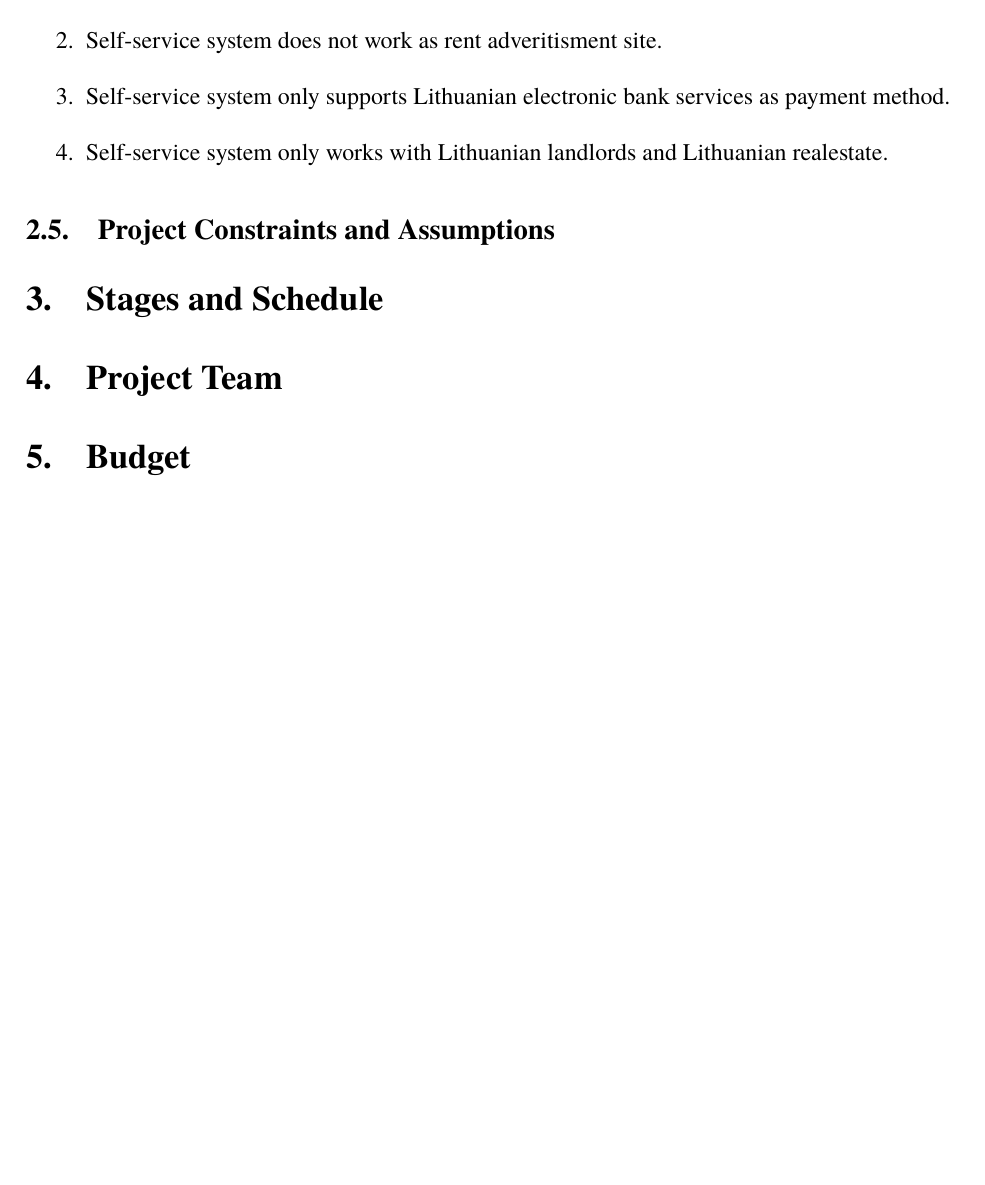
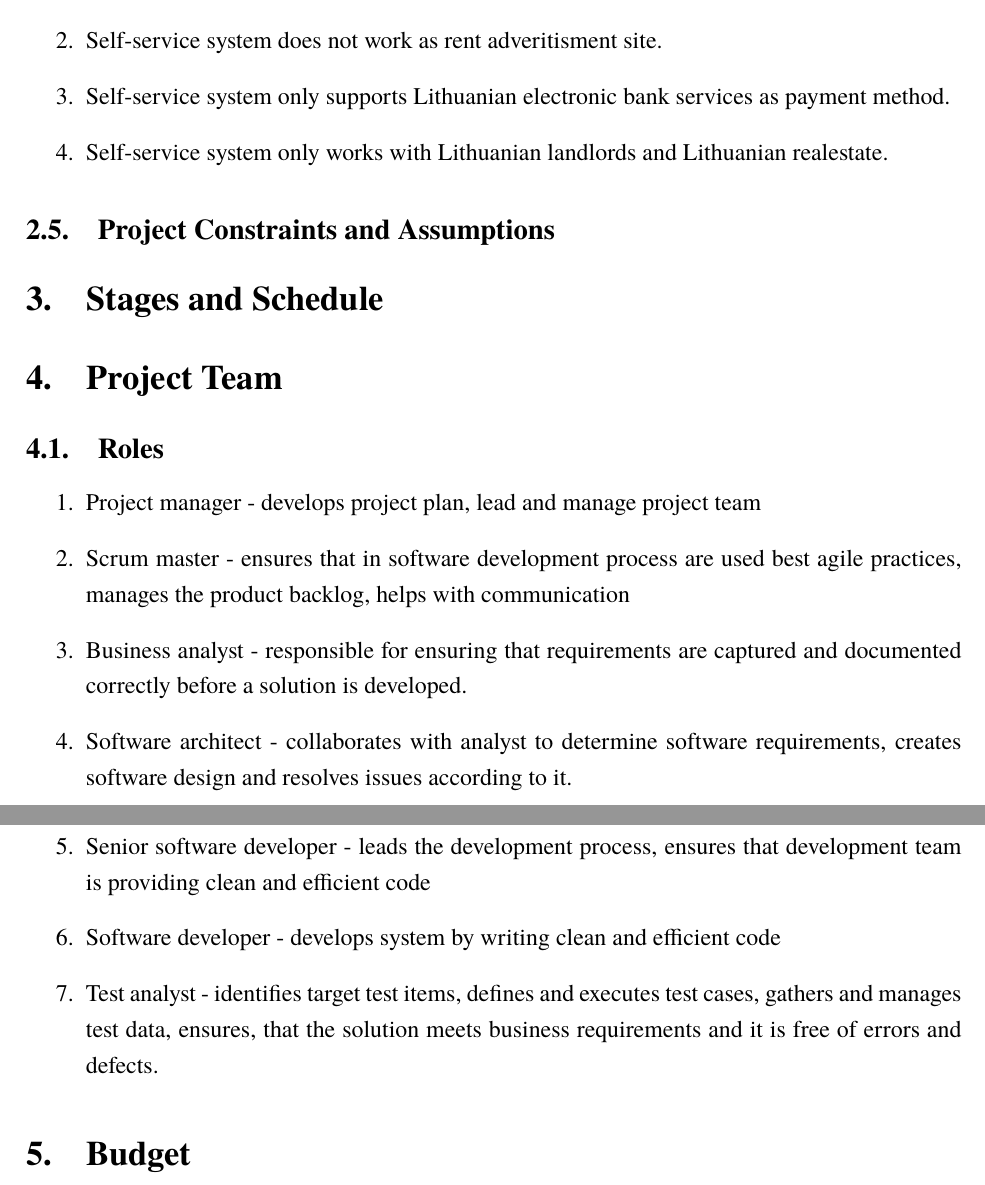
Before and after one commit to macro161/ProjectManagement, a LaTeX document (PM.tex): part of page 4 of 4 before the commit and two parts of pages 4 and 5 of 5 after it, the two joined at a grey line, cut so that both start at the same text, the shorter picture padded with empty space. Compiled offline with XeLaTeX; a missing font is replaced by an installed copy or a similar font.

Commit message:
project member roles updated

```diff
--- a/PM.tex
+++ b/PM.tex
@@ -104,6 +104,16 @@
 \section{Stages and Schedule}
 
 \section{Project Team}
+	\subsection{Roles}
+	\begin{enumerate}
+		\item{Project manager} - develops project plan, lead and manage project team
+		\item{Scrum master} - ensures that in software development process are used best agile practices, manages the product backlog, helps with communication
+		\item{Business analyst} - responsible for ensuring that requirements are captured and documented correctly before a solution is developed.
+		\item{Software architect} - collaborates with analyst to determine software requirements, creates software design and resolves issues according to it.
+		\item{Senior software developer} - leads the development process, ensures that development team is providing clean and efficient code
+		\item{Software developer} - develops system by writing clean and efficient code
+		\item{Test analyst} - identifies target test items, defines and executes test cases, gathers and manages test data, ensures, that the solution meets business requirements and it is free of errors and defects.
+	\end{enumerate}
 
 \section{Budget}
 
```
